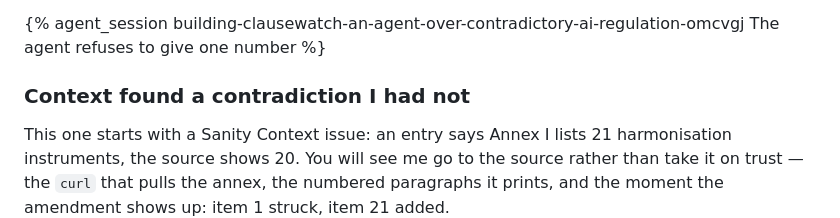
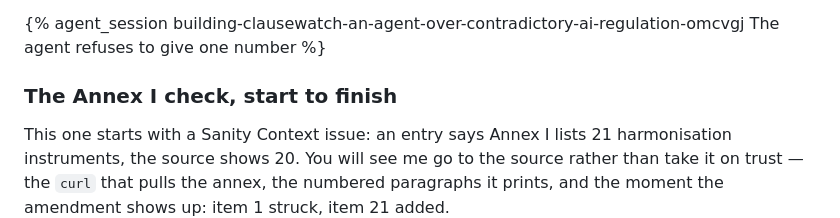
Before and after one commit to oleg-vdv/clausewatch, a Markdown page: SUBMISSION.md, the part around the change. Drawn GitHub-style.

Commit message:
Rename a duplicated heading
Co-Authored-By: Claude Opus 5 <noreply@anthropic.com>

```diff
--- a/SUBMISSION.md
+++ b/SUBMISSION.md
@@ -290,7 +290,7 @@ the single number the question was fishing for.
 
 {% agent_session building-clausewatch-an-agent-over-contradictory-ai-regulation-omcvgj The agent refuses to give one number %}
 
-### Context found a contradiction I had not
+### The Annex I check, start to finish
 
 This one starts with a Sanity Context issue: an entry says Annex I lists 21 harmonisation
 instruments, the source shows 20. You will see me go to the source rather than take it on
```
